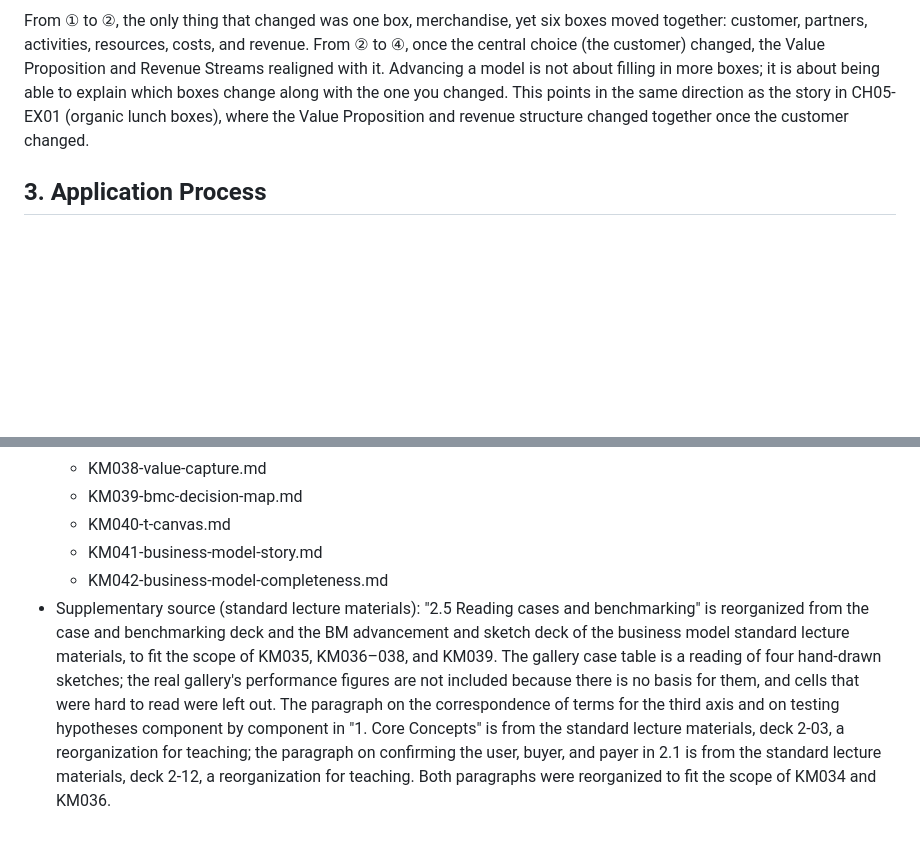
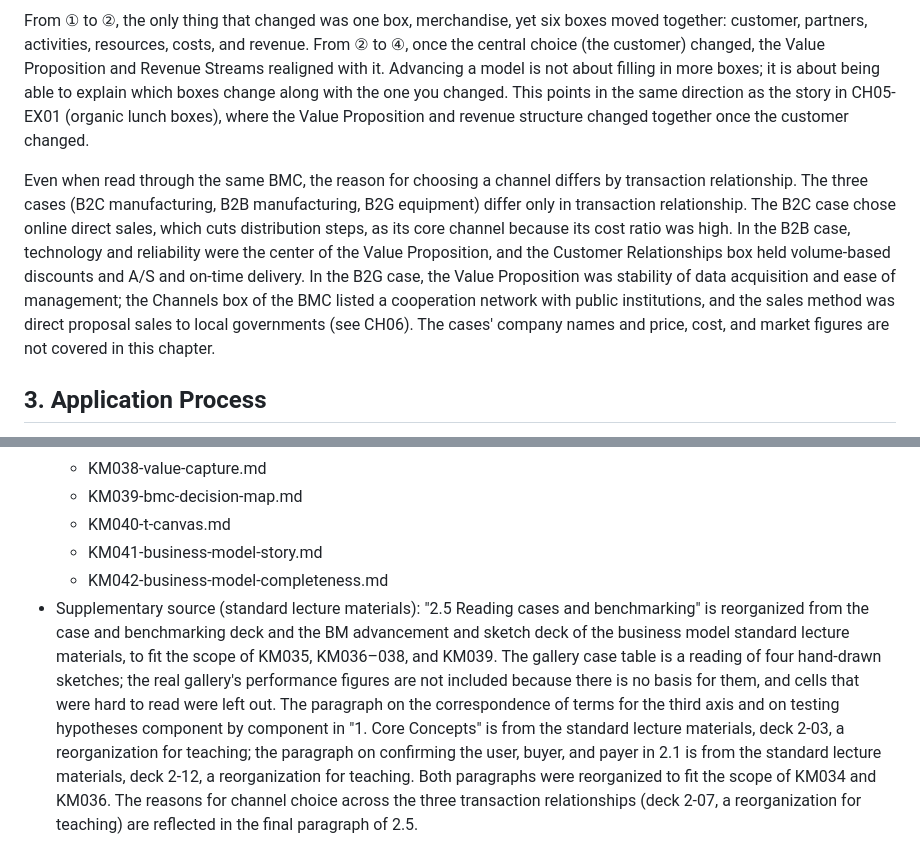
Before and after one commit to victory3217-bot/business-planning-handbook, a Markdown page: en/chapters/CH05.md, 2 parts joined by grey strips. Drawn GitHub-style; blank space fills up the shorter version.

```diff
--- a/en/chapters/CH05.md
+++ b/en/chapters/CH05.md
@@ -81,6 +81,8 @@ The following case shows how the boxes move together when a model changes. It is
 
 From ① to ②, the only thing that changed was one box, merchandise, yet six boxes moved together: customer, partners, activities, resources, costs, and revenue. From ② to ④, once the central choice (the customer) changed, the Value Proposition and Revenue Streams realigned with it. Advancing a model is not about filling in more boxes; it is about being able to explain which boxes change along with the one you changed. This points in the same direction as the story in CH05-EX01 (organic lunch boxes), where the Value Proposition and revenue structure changed together once the customer changed.
 
+Even when read through the same BMC, the reason for choosing a channel differs by transaction relationship. The three cases (B2C manufacturing, B2B manufacturing, B2G equipment) differ only in transaction relationship. The B2C case chose online direct sales, which cuts distribution steps, as its core channel because its cost ratio was high. In the B2B case, technology and reliability were the center of the Value Proposition, and the Customer Relationships box held volume-based discounts and A/S and on-time delivery. In the B2G case, the Value Proposition was stability of data acquisition and ease of management; the Channels box of the BMC listed a cooperation network with public institutions, and the sales method was direct proposal sales to local governments (see CH06). The cases' company names and price, cost, and market figures are not covered in this chapter.
+
 ## 3. Application Process
 
 1. **Check the three axes first.** Lay out the basic skeleton — creating customer value, delivering customer value, and the structure for making money — and first sort out what belongs on each axis. (KM034)
@@ -149,4 +151,4 @@ This chapter checked Cost Structure and Revenue Streams only in terms of directi
   - KM040-t-canvas.md
   - KM041-business-model-story.md
   - KM042-business-model-completeness.md
-- Supplementary source (standard lecture materials): "2.5 Reading cases and benchmarking" is reorganized from the case and benchmarking deck and the BM advancement and sketch deck of the business model standard lecture materials, to fit the scope of KM035, KM036–038, and KM039. The gallery case table is a reading of four hand-drawn sketches; the real gallery's performance figures are not included because there is no basis for them, and cells that were hard to read were left out. The paragraph on the correspondence of terms for the third axis and on testing hypotheses component by component in "1. Core Concepts" is from the standard lecture materials, deck 2-03, a reorganization for teaching; the paragraph on confirming the user, buyer, and payer in 2.1 is from the standard lecture materials, deck 2-12, a reorganization for teaching. Both paragraphs were reorganized to fit the scope of KM034 and KM036.
+- Supplementary source (standard lecture materials): "2.5 Reading cases and benchmarking" is reorganized from the case and benchmarking deck and the BM advancement and sketch deck of the business model standard lecture materials, to fit the scope of KM035, KM036–038, and KM039. The gallery case table is a reading of four hand-drawn sketches; the real gallery's performance figures are not included because there is no basis for them, and cells that were hard to read were left out. The paragraph on the correspondence of terms for the third axis and on testing hypotheses component by component in "1. Core Concepts" is from the standard lecture materials, deck 2-03, a reorganization for teaching; the paragraph on confirming the user, buyer, and payer in 2.1 is from the standard lecture materials, deck 2-12, a reorganization for teaching. Both paragraphs were reorganized to fit the scope of KM034 and KM036. The reasons for channel choice across the three transaction relationships (deck 2-07, a reorganization for teaching) are reflected in the final paragraph of 2.5.
```
Also changed, not shown: ko/chapters/CH05.md (+3 -1 lines), source-map.md (+1 -1 lines).
